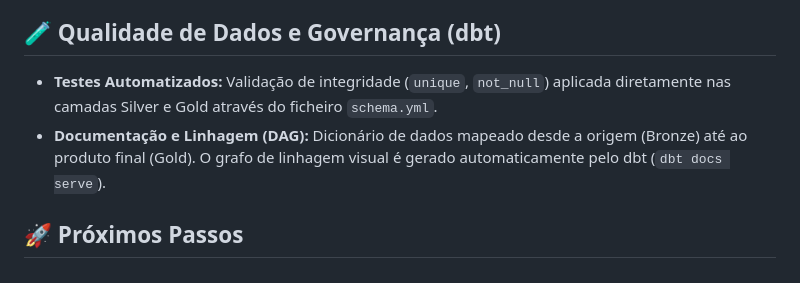
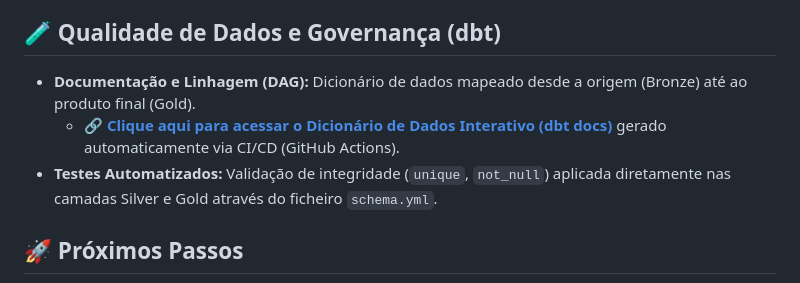
Before and after one commit to irpedro/ICF, a Markdown page: README.md, the part around the change. Rendered like a GitHub page.

Commit message:
docs: adiciona link do dbt docs na governanca e atualiza apresentacao

```diff
--- a/README.md
+++ b/README.md
@@ -49,8 +49,9 @@ Os sensores retornam valores brutos. Para gerar métricas amigáveis e *insights
 3. **Enriquecimento Híbrido de Dados (Tabela Fato x Dimensão):** Os limites ideais de rega e luz para cada espécie são cruzados (`JOIN`) com as leituras. Utiliza-se a função `COALESCE` para priorizar a fonte primária (dicionário oficial ESALQ/USP em dbt seed) e usar a API Perenual apenas como *fallback*.
 
 ## 🧪 Qualidade de Dados e Governança (dbt)
+* **Documentação e Linhagem (DAG):** Dicionário de dados mapeado desde a origem (Bronze) até ao produto final (Gold).
+  * 🔗 **[Clique aqui para acessar o Dicionário de Dados Interativo (dbt docs)](https://irpedro.github.io/ICF/)** gerado automaticamente via CI/CD (GitHub Actions).
 * **Testes Automatizados:** Validação de integridade (`unique`, `not_null`) aplicada diretamente nas camadas Silver e Gold através do ficheiro `schema.yml`.
-* **Documentação e Linhagem (DAG):** Dicionário de dados mapeado desde a origem (Bronze) até ao produto final (Gold). O grafo de linhagem visual é gerado automaticamente pelo dbt (`dbt docs serve`).
 
 ## 🚀 Próximos Passos
 - [x] **Ingestão (Bronze) & Tratamento (Silver):** Hardware enviando dados e visualização limpa configurada no Supabase.
```
